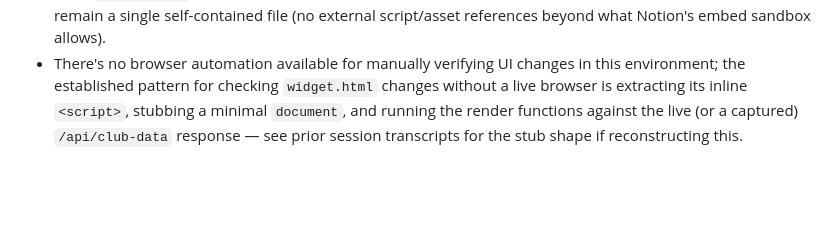
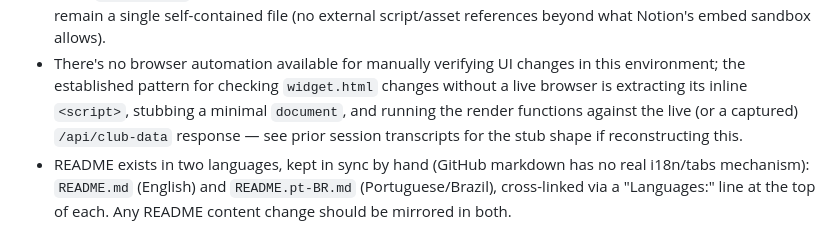
Before and after one commit to isabelleqga/notionWidgetFootball, a Markdown page: CLAUDE.md, the part around the change. GitHub-like rendering; blank space fills up the shorter version.

```diff
--- a/CLAUDE.md
+++ b/CLAUDE.md
@@ -55,3 +55,4 @@ To exercise the whole thing locally: start the backend (`npm start`), then open
 - Adding a league: add an entry to `DOMESTIC_LEAGUES` in `server.js` with its `code`/`country`, a friendly name in `LEAGUE_DISPLAY_NAMES`, and a relegation-zone size in `RELEGATION_ZONES`. Only round-robin domestic leagues fit this model — cup/group competitions (e.g. Copa Libertadores) don't have a compatible "table + position history" shape.
 - Since `widget.html` is pasted verbatim into Notion, treat it as the deployable artifact: any change to it must remain a single self-contained file (no external script/asset references beyond what Notion's embed sandbox allows).
 - There's no browser automation available for manually verifying UI changes in this environment; the established pattern for checking `widget.html` changes without a live browser is extracting its inline `<script>`, stubbing a minimal `document`, and running the render functions against the live (or a captured) `/api/club-data` response — see prior session transcripts for the stub shape if reconstructing this.
+- README exists in two languages, kept in sync by hand (GitHub markdown has no real i18n/tabs mechanism): `README.md` (English) and `README.pt-BR.md` (Portuguese/Brazil), cross-linked via a "Languages:" line at the top of each. Any README content change should be mirrored in both.
```
Also changed, not shown: README.md (+2 -0 lines), README.pt-BR.md (added, +177 -0 lines).
